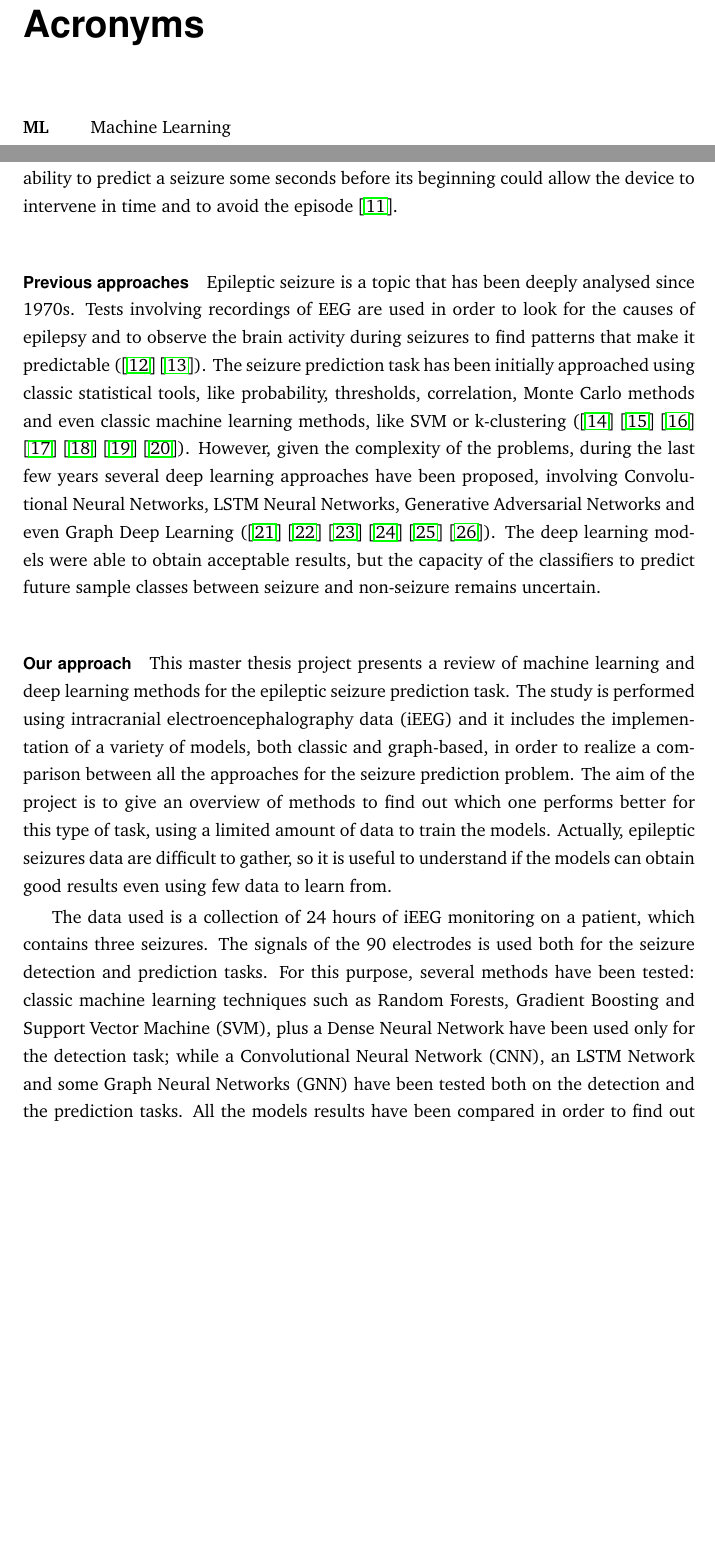
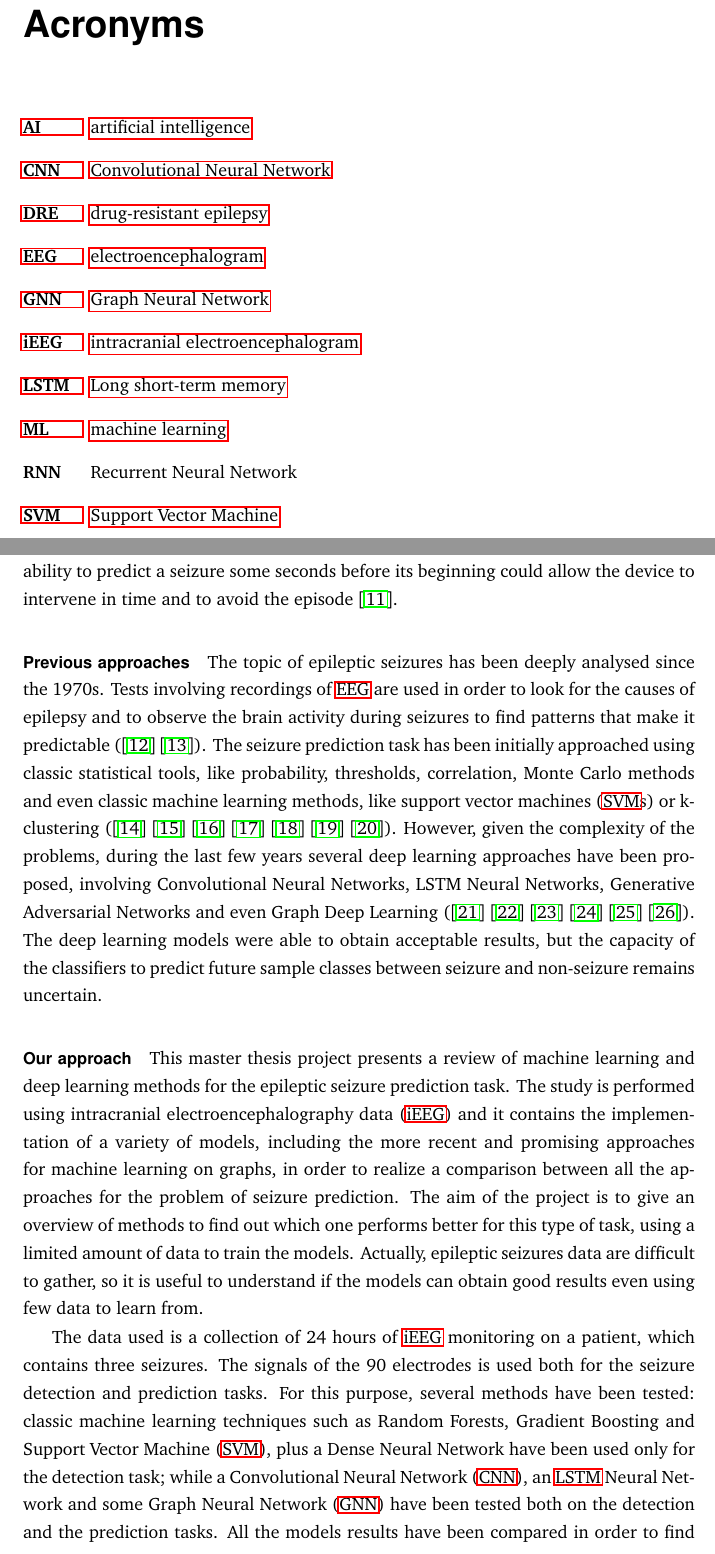
Before and after one commit to HeapHop30/alessia_msc-thesis, a LaTeX thesis (main.tex, which reads chapters/1_introduction.tex, corpus/acronyms.tex): two parts of pages 7 and 12 of 77, joined at a grey line, cut so that both start at the same text, the shorter picture padded with empty space. Compiled offline with pdfLaTeX.

Commit message:
Fixed some acronyms and corrections

```diff
--- a/chapters/1_introduction.tex
+++ b/chapters/1_introduction.tex
@@ -29,9 +29,9 @@ In healthcare, there already exists several different applications of machine le
 
-\paragraph{ML and epilepsy} In the case of epileptic seizures, machine learning can be very useful if used for seizure prediction. Indeed, the ability to predict epileptic seizures could be essential mainly for two types of applications: the notification of the incoming seizure to the patient, or the anticipation of the seizure using neurostimulation in order to avoid it. In the first case, we could think about a case scenario in which a person suffering from epilepsy receives a notification on his phone warning him of an incoming seizure in 10 minutes. By being alerted by a notification, the person have the time to put himself in a safe state before the start of the shaking, in order to avoid any subsequent injury. This is an example in which machine learning doesn't help avoiding the actual problem, but it is very helpful in order to contain the subsequent damages. In the second case, the application of seizure prediction is even more interesting, because it is able to avoid the actual seizure occurrence. Indeed, some medical researches \cite{NCBI:Neurostimulation} have proved the effectiveness of neurostimulaton in the treatment of epilepsy: there exist devices that can provide stimulation to the entire brain or to specific areas of the brain (the ones responsible for the seizures) in order to reduce the number of seizures over the years or to actually avoid the seizure. If applied to the seizure focus in advance, the neurostimulation is able to "block" a single occurrence of shaking; therefore the ability to predict a seizure some seconds before its beginning could allow the device to intervene in time and to avoid the episode \cite{EF:Neurostimulation}.
+\paragraph{ML and epilepsy} In the case of epileptic seizures, machine learning can be very useful if used for seizure prediction. Indeed, the ability to predict epileptic seizures could be essential mainly for two types of applications: the notification of the incoming seizure to the patient, or the anticipation of the seizure using neurostimulation in order to avoid it. In the first case, we could think about a case scenario in which a person suffering from epilepsy receives a notification on his phone warning him of an incoming seizure in 10 minutes. By being alerted by a notification, the person has the time to put himself in a safe state before the start of the seizure, in order to avoid any subsequent injury. This is an example in which machine learning doesn't help avoiding the actual problem, but it is very helpful in order to contain the subsequent damages. In the second case, the application of seizure prediction is even more interesting, because it is able to avoid the actual seizure occurrence. Indeed, some medical researches \cite{NCBI:Neurostimulation} have proved the effectiveness of neurostimulaton in the treatment of epilepsy: there exist devices that can provide stimulation to the entire brain or to specific areas of the brain (the ones responsible for the seizures) in order to reduce the number of seizures over the years or to actually avoid the seizure. If applied to the seizure focus in advance, the neurostimulation is able to "block" a single occurrence of shaking; therefore the ability to predict a seizure some seconds before its beginning could allow the device to intervene in time and to avoid the episode \cite{EF:Neurostimulation}.
 
-\paragraph{Previous approaches} Epileptic seizure is a topic that has been deeply analysed since 1970s. Tests involving recordings of EEG are used in order to look for the causes of epilepsy and to observe the brain activity during seizures to find patterns that make it predictable (\cite{LancetNeurol:Seizurelikelihood} \cite{CurrOpinNeurol:Preseizure}). The seizure prediction task has been initially approached using classic statistical tools, like probability, thresholds, correlation, Monte Carlo methods and even classic machine learning methods, like SVM or k-clustering (\cite{Brain:Longroad} \cite{JClinNeurophysiol:stateoftheart} \cite{IEEE:nonlineareeg} \cite{ClinicalNeurophysiology:chance} \cite{NeuroscienceMethod:therapeuticdevices} \cite{arXiv:VLSIBCISystem} \cite{ComputMathMethodsMed:mlmethods}). However, given the complexity of the problems, during the last few years several deep learning approaches have been proposed, involving Convolutional Neural Networks, LSTM Neural Networks, Generative Adversarial Networks and even Graph Deep Learning (\cite{CurrOpinNeurol:review} \cite{arXiv:earlyseizuredetection} \cite{IEEE:graphtheory} \cite{NeuralNetworks:cnn} \cite{arXiv:quantitativeanalysis} \cite{arXiv:gan}). The deep learning models were able to obtain acceptable results, but the capacity of the classifiers to predict future sample classes between seizure and non-seizure remains uncertain.
+\paragraph{Previous approaches} The topic of epileptic seizures has been deeply analysed since the 1970s. Tests involving recordings of \acs{eeg} are used in order to look for the causes of epilepsy and to observe the brain activity during seizures to find patterns that make it predictable (\cite{LancetNeurol:Seizurelikelihood} \cite{CurrOpinNeurol:Preseizure}). The seizure prediction task has been initially approached using classic statistical tools, like probability, thresholds, correlation, Monte Carlo methods and even classic machine learning methods, like support vector machines (\acsp{svm}) or k-clustering (\cite{Brain:Longroad} \cite{JClinNeurophysiol:stateoftheart} \cite{IEEE:nonlineareeg} \cite{ClinicalNeurophysiology:chance} \cite{NeuroscienceMethod:therapeuticdevices} \cite{arXiv:VLSIBCISystem} \cite{ComputMathMethodsMed:mlmethods}). However, given the complexity of the problems, during the last few years several deep learning approaches have been proposed, involving Convolutional Neural Networks, LSTM Neural Networks, Generative Adversarial Networks and even Graph Deep Learning (\cite{CurrOpinNeurol:review} \cite{arXiv:earlyseizuredetection} \cite{IEEE:graphtheory} \cite{NeuralNetworks:cnn} \cite{arXiv:quantitativeanalysis} \cite{arXiv:gan}). The deep learning models were able to obtain acceptable results, but the capacity of the classifiers to predict future sample classes between seizure and non-seizure remains uncertain.
 
-\paragraph{Our approach} This master thesis project presents a review of machine learning and deep learning methods for the epileptic seizure prediction task. The study is performed using intracranial electroencephalography data (iEEG) and it includes the implementation of a variety of models, both classic and graph-based, in order to realize a comparison between all the approaches for the seizure prediction problem. The aim of the project is to give an overview of methods to find out which one performs better for this type of task, using a limited amount of data to train the models. Actually, epileptic seizures data are difficult to gather, so it is useful to understand if the models can obtain good results even using few data to learn from.
+\paragraph{Our approach} This master thesis project presents a review of machine learning and deep learning methods for the epileptic seizure prediction task. The study is performed using intracranial electroencephalography data (\acs{ieeg}) and it contains the implementation of a variety of models, including the more recent and promising approaches for machine learning on graphs, in order to realize a comparison between all the approaches for the problem of seizure prediction. The aim of the project is to give an overview of methods to find out which one performs better for this type of task, using a limited amount of data to train the models. Actually, epileptic seizures data are difficult to gather, so it is useful to understand if the models can obtain good results even using few data to learn from.
 
-The data used is a collection of 24 hours of iEEG monitoring on a patient, which contains three seizures. The signals of the 90 electrodes is used both for the seizure detection and prediction tasks. For this purpose, several methods have been tested: classic machine learning techniques such as Random Forests, Gradient Boosting and Support Vector Machine (SVM), plus a Dense Neural Network have been used only for the detection task; while a Convolutional Neural Network (CNN), an LSTM Network and some Graph Neural Networks (GNN) have been tested both on the detection and the prediction tasks. All the models results have been compared in order to find out which one works better and how far it is able to predict a seizure.
+The data used is a collection of 24 hours of \acs{ieeg} monitoring on a patient, which contains three seizures. The signals of the 90 electrodes is used both for the seizure detection and prediction tasks. For this purpose, several methods have been tested: classic machine learning techniques such as Random Forests, Gradient Boosting and \acf{svm}, plus a Dense Neural Network have been used only for the detection task; while a \acf{cnn}, an \acs{lstm} Neural Network and some \acf{gnn} have been tested both on the detection and the prediction tasks. All the models results have been compared in order to find out which one works better and how far it is able to predict a seizure.
 
--- a/corpus/acronyms.tex
+++ b/corpus/acronyms.tex
@@ -5,5 +5,14 @@
 \chapter{Acronyms} \label{chap: Acronyms}
 
 \begin{acronym}[AAAAA]
-    \acro{ml}[ML]{Machine Learning}
+    \acro{ai}[AI]{artificial intelligence}
+    \acro{cnn}[CNN]{Convolutional Neural Network}
+    \acro{dre}[DRE]{drug-resistant epilepsy}
+    \acro{eeg}[EEG]{electroencephalogram}
+    \acro{gnn}[GNN]{Graph Neural Network}
+    \acro{ieeg}[iEEG]{intracranial electroencephalogram}
+    \acro{lstm}[LSTM]{Long short-term memory}
+    \acro{ml}[ML]{machine learning}
+    \acro{rnn}[RNN]{Recurrent Neural Network}
+    \acro{svm}[SVM]{Support Vector Machine}
 \end{acronym}
```
Also changed, not shown: chapters/1_introduction.tex (16 more changed lines).
